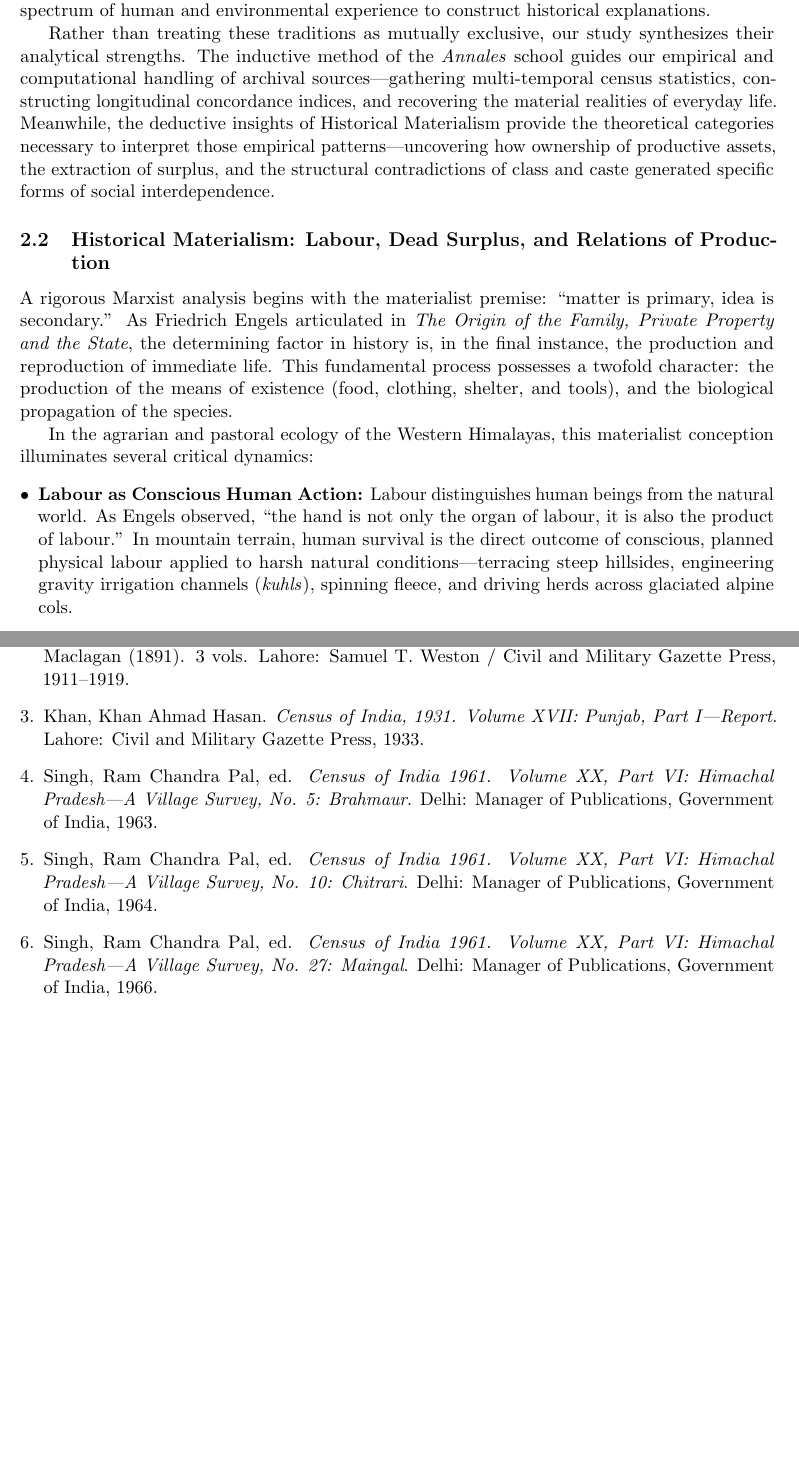
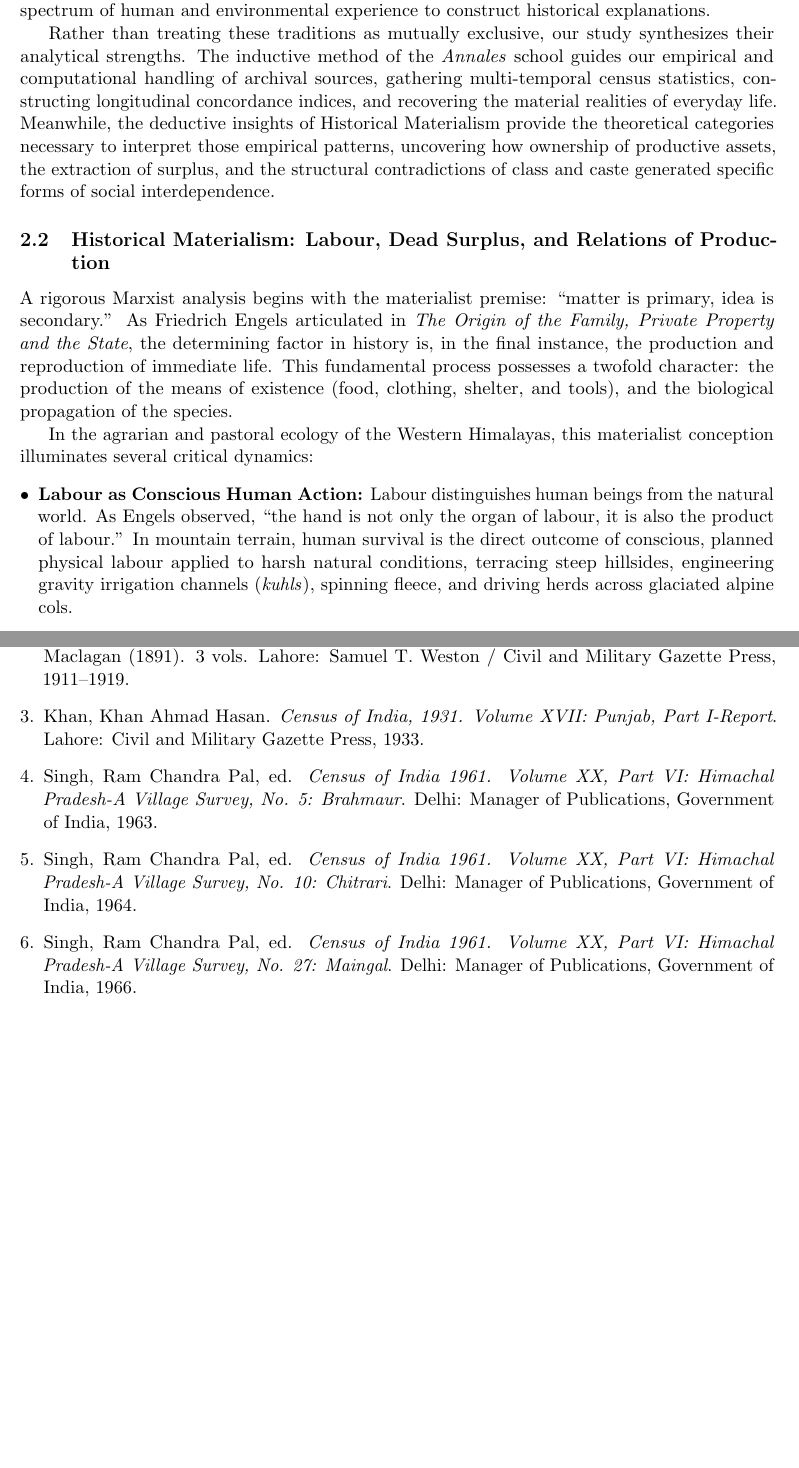
Before and after one commit to phanindragollapalli/History_project, a LaTeX paper (Phase3_report.tex): two parts of pages 4 and 19 of 19, joined at a grey line, cut so that both start at the same text. Compiled offline with pdfLaTeX.

Commit message:
Minor Fixes

```diff
--- a/Phase3_report.tex
+++ b/Phase3_report.tex
@@ -30,9 +30,9 @@
     \textbf{Bala Subramanian} \and
     \textbf{Vagdevi Reddy} \and
     \textbf{Phanindra} \\[0.5em]
-    \normalsize Course: Introduction to Historical Analysis (Intro2Hist / HS3.201)
+    \normalsize Course: Introduction to Historical Analysis
 }
-\date{November 4, 2026}
+\date{}
 
 \begin{document}
 
@@ -80,15 +80,15 @@ To analyze the relationship between physical environment, labour organization, a
 \subsection{The Epistemological Dialogue: Deductive Theory and Inductive Method}
 Historical analysis navigates between two foundational epistemological orientations: the deductive and the inductive. Historical Materialism operates primarily as a deductive theory of historical development, positing that the material conditions of production constitute the foundational infrastructure of human society, from which social structures, political institutions, and ideological forms arise. Conversely, the \textit{Annales} school, founded by Marc Bloch and Lucien Febvre in 1929, proceeds from an inductive foundation: it rejects grand \textit{a priori} schemas, insisting on the meticulous gathering, collation, and statistical analysis of empirical facts across the full spectrum of human and environmental experience to construct historical explanations.
 
-Rather than treating these traditions as mutually exclusive, our study synthesizes their analytical strengths. The inductive method of the \textit{Annales} school guides our empirical and computational handling of archival sources---gathering multi-temporal census statistics, constructing longitudinal concordance indices, and recovering the material realities of everyday life. Meanwhile, the deductive insights of Historical Materialism provide the theoretical categories necessary to interpret those empirical patterns---uncovering how ownership of productive assets, the extraction of surplus, and the structural contradictions of class and caste generated specific forms of social interdependence.
+Rather than treating these traditions as mutually exclusive, our study synthesizes their analytical strengths. The inductive method of the \textit{Annales} school guides our empirical and computational handling of archival sources, gathering multi-temporal census statistics, constructing longitudinal concordance indices, and recovering the material realities of everyday life. Meanwhile, the deductive insights of Historical Materialism provide the theoretical categories necessary to interpret those empirical patterns, uncovering how ownership of productive assets, the extraction of surplus, and the structural contradictions of class and caste generated specific forms of social interdependence.
 
 \subsection{Historical Materialism: Labour, Dead Surplus, and Relations of Production}
 A rigorous Marxist analysis begins with the materialist premise: ``matter is primary, idea is secondary.'' As Friedrich Engels articulated in \textit{The Origin of the Family, Private Property and the State}, the determining factor in history is, in the final instance, the production and reproduction of immediate life. This fundamental process possesses a twofold character: the production of the means of existence (food, clothing, shelter, and tools), and the biological propagation of the species.
 
 In the agrarian and pastoral ecology of the Western Himalayas, this materialist conception illuminates several critical dynamics:
 \begin{itemize}[leftmargin=*]
-    \item \textbf{Labour as Conscious Human Action:} Labour distinguishes human beings from the natural world. As Engels observed, ``the hand is not only the organ of labour, it is also the product of labour.'' In mountain terrain, human survival is the direct outcome of conscious, planned physical labour applied to harsh natural conditions---terracing steep hillsides, engineering gravity irrigation channels (\textit{kuhls}), spinning fleece, and driving herds across glaciated alpine cols.
-    \item \textbf{Accumulated Surplus as ``Dead Labour'':} Social stratification arises when the division of labour generates an economic surplus beyond immediate biological subsistence. In Marxist terminology, accumulated surplus constitutes \textbf{dead labour}---past human labour crystallized into durable productive assets, specifically arable land titles, water mills, iron forge equipment, and transhumant livestock herds. Society is fundamentally divided between those who control accumulated dead labour (the proprietary classes) and those who possess only their \textbf{living labour} (their immediate capacity to work).
+    \item \textbf{Labour as Conscious Human Action:} Labour distinguishes human beings from the natural world. As Engels observed, ``the hand is not only the organ of labour, it is also the product of labour.'' In mountain terrain, human survival is the direct outcome of conscious, planned physical labour applied to harsh natural conditions, terracing steep hillsides, engineering gravity irrigation channels (\textit{kuhls}), spinning fleece, and driving herds across glaciated alpine cols.
+    \item \textbf{Accumulated Surplus as ``Dead Labour'':} Social stratification arises when the division of labour generates an economic surplus beyond immediate biological subsistence. In Marxist terminology, accumulated surplus constitutes \textbf{dead labour}-past human labour crystallized into durable productive assets, specifically arable land titles, water mills, iron forge equipment, and transhumant livestock herds. Society is fundamentally divided between those who control accumulated dead labour (the proprietary classes) and those who possess only their \textbf{living labour} (their immediate capacity to work).
     \item \textbf{The Conflict and Unity of Opposites:} In rural Chamba, this structural division followed sharp caste fault lines. High-caste Rajputs and Brahmins held monopoly ownership over terraced land and transhumant flocks (controlling 97.9\% of all sheep and goats in Brahmaur). Lower-caste groups (Sipis, Halis, Lohars) owned minimal land and negligible herds. Yet, in accordance with the dialectical law of the unity and conflict of opposites, these classes were bound in structural interdependence. High-caste Brahmins in Chitrari, constrained by religious taboos prohibiting them from gripping the wooden plough, were paralyzed without the living labour of attached Halis. Rajput flock masters in Brahmaur could not shear wool, weave protective tweed, or undertake treacherous pass crossings without Sipi shepherds and weavers. Property ownership gave elites the power of surplus extraction, but their material survival depended on the technical labour of subordinate castes.
     \item \textbf{Base and Superstructure without Reductionism:} The material forces and social relations of production formed the economic base of Himalayan society. Legal customs, religious rituals, and caste purity ideologies constituted the superstructure that stabilized this base. Avoiding crude economic determinism, we recognize that the superstructure exercised reciprocal agency. Ritual ceremonies, such as the Shaivite \textit{Nawala} feast in Brahmaur, did not merely mask exploitation; they functioned as vital arenas of customary redistribution where lower-caste musicians received consecrated meat entitlements (\textit{ghardi}) and reasserted their ritual indispensability.
 \end{itemize}
@@ -374,10 +374,10 @@ By combining computational text analysis with close reading of the colonial and
 \begin{enumerate}[leftmargin=*]
     \item Ibbetson, Denzil Charles Jelf. \textit{Report on the Census of the Panj\'ab Taken on the 17th of February 1881}. 6 vols. Calcutta: Central Press, 1883.
     \item Rose, Horace Arthur. \textit{A Glossary of the Tribes and Castes of the Punjab and North-West Frontier Province}. Based on the Census Reports of Denzil Ibbetson (1881) and Edward Maclagan (1891). 3 vols. Lahore: Samuel T. Weston / Civil and Military Gazette Press, 1911--1919.
-    \item Khan, Khan Ahmad Hasan. \textit{Census of India, 1931. Volume XVII: Punjab, Part I---Report}. Lahore: Civil and Military Gazette Press, 1933.
-    \item Singh, Ram Chandra Pal, ed. \textit{Census of India 1961. Volume XX, Part VI: Himachal Pradesh---A Village Survey, No. 5: Brahmaur}. Delhi: Manager of Publications, Government of India, 1963.
-    \item Singh, Ram Chandra Pal, ed. \textit{Census of India 1961. Volume XX, Part VI: Himachal Pradesh---A Village Survey, No. 10: Chitrari}. Delhi: Manager of Publications, Government of India, 1964.
-    \item Singh, Ram Chandra Pal, ed. \textit{Census of India 1961. Volume XX, Part VI: Himachal Pradesh---A Village Survey, No. 27: Maingal}. Delhi: Manager of Publications, Government of India, 1966.
+    \item Khan, Khan Ahmad Hasan. \textit{Census of India, 1931. Volume XVII: Punjab, Part I-Report}. Lahore: Civil and Military Gazette Press, 1933.
+    \item Singh, Ram Chandra Pal, ed. \textit{Census of India 1961. Volume XX, Part VI: Himachal Pradesh-A Village Survey, No. 5: Brahmaur}. Delhi: Manager of Publications, Government of India, 1963.
+    \item Singh, Ram Chandra Pal, ed. \textit{Census of India 1961. Volume XX, Part VI: Himachal Pradesh-A Village Survey, No. 10: Chitrari}. Delhi: Manager of Publications, Government of India, 1964.
+    \item Singh, Ram Chandra Pal, ed. \textit{Census of India 1961. Volume XX, Part VI: Himachal Pradesh-A Village Survey, No. 27: Maingal}. Delhi: Manager of Publications, Government of India, 1966.
 \end{enumerate}
 
 \end{document}
```
Also changed, not shown: Phase3_report.pdf, Phase3_report.tex (8 more changed lines).
